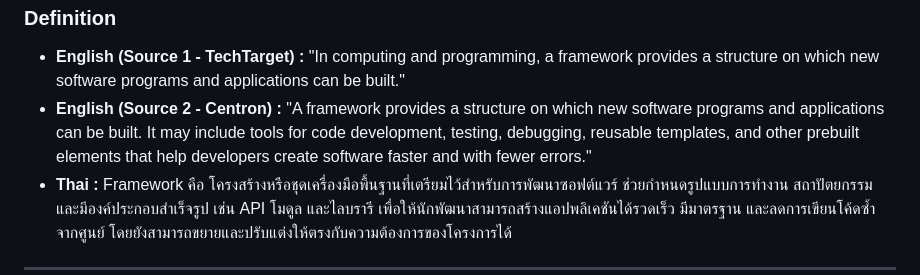
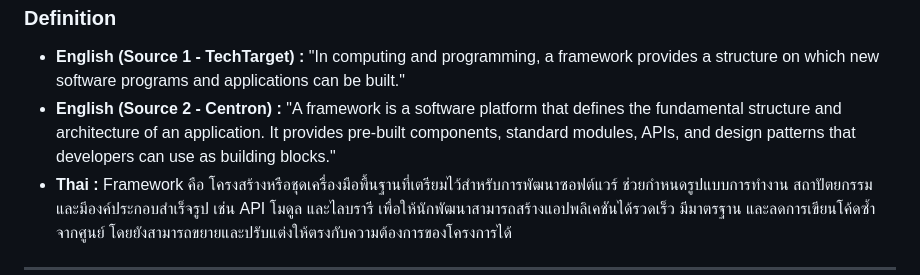
Before and after one commit to JoTnp/Framework, a Markdown page: README.md, the part around the change. Drawn GitHub-style.

```diff
--- a/README.md
+++ b/README.md
@@ -83,7 +83,7 @@ th {
 <ul>
   <li><strong>English (Source 1 - TechTarget) :</strong> "In computing and programming, a framework provides a structure on which new software programs and applications can be built."</li>
 
-  <li><strong>English (Source 2 - Centron) :</strong> "A framework provides a structure on which new software programs and applications can be built. It may include tools for code development, testing, debugging, reusable templates, and other prebuilt elements that help developers create software faster and with fewer errors."</li>
+  <li><strong>English (Source 2 - Centron) :</strong> "A framework is a software platform that defines the fundamental structure and architecture of an application. It provides pre-built components, standard modules, APIs, and design patterns that developers can use as building blocks."</li>
 
   <li><strong>Thai :</strong> Framework คือ โครงสร้างหรือชุดเครื่องมือพื้นฐานที่เตรียมไว้สำหรับการพัฒนาซอฟต์แวร์ ช่วยกำหนดรูปแบบการทำงาน สถาปัตยกรรม และมีองค์ประกอบสำเร็จรูป เช่น API โมดูล และไลบรารี เพื่อให้นักพัฒนาสามารถสร้างแอปพลิเคชันได้รวดเร็ว มีมาตรฐาน และลดการเขียนโค้ดซ้ำจากศูนย์ โดยยังสามารถขยายและปรับแต่งให้ตรงกับความต้องการของโครงการได้</li>
 </ul>
```
